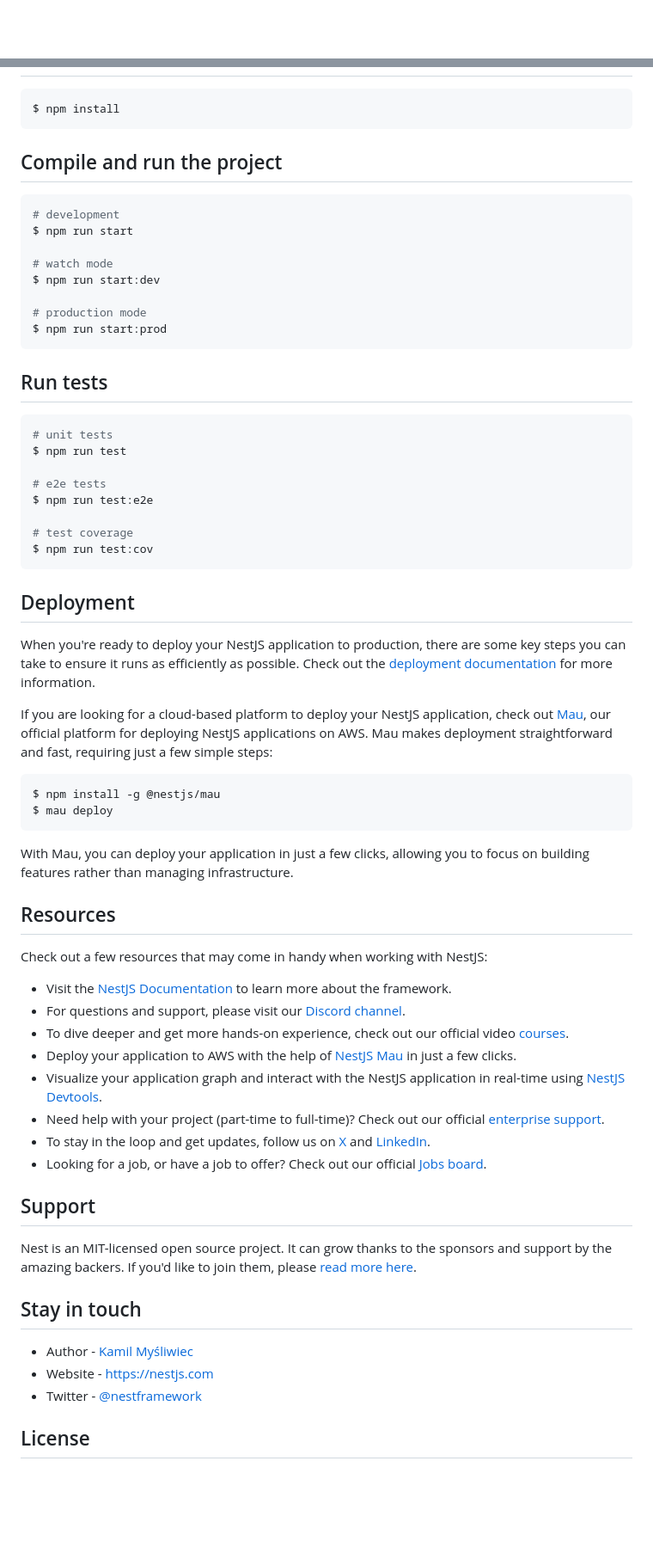
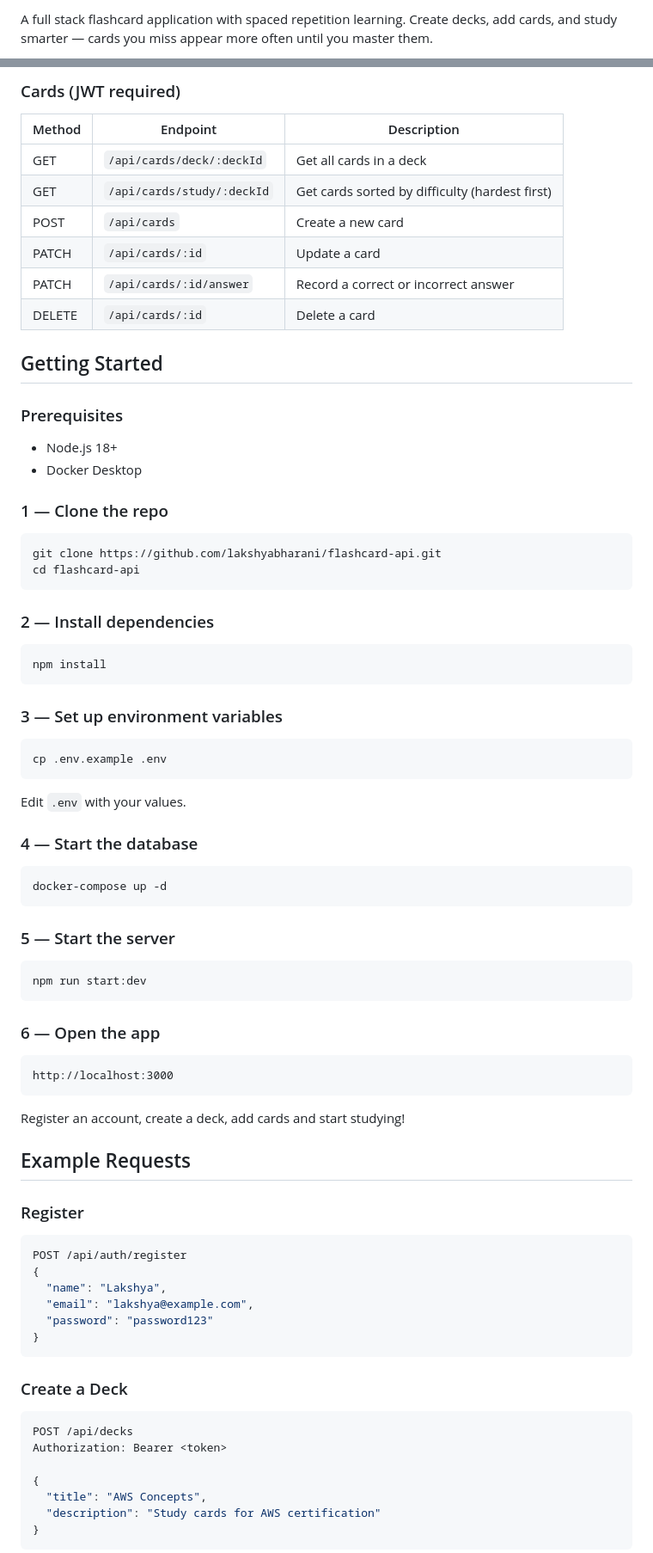
Before and after one commit to lakshyabharani/flashcard-api, a Markdown page: README.md, 2 parts joined by grey strips. Shown at 86% size. Rendered like a GitHub page; blank space fills up the shorter version.

Commit message:
docs: add README with setup instructions and API reference

````diff
--- a/README.md
+++ b/README.md
@@ -4,4 +2,3 @@
 
-[circleci-image]: https://img.shields.io/circleci/build/github/nestjs/nest/master?token=abc123def456
-[circleci-url]: https://circleci.com/gh/nestjs/nest
+A full stack flashcard application with spaced repetition learning. Create decks, add cards, and study smarter — cards you miss appear more often until you master them.
 
@@ -29,69 +88,80 @@
+### Cards (JWT required)
+| Method | Endpoint | Description |
+|--------|----------|-------------|
+| GET | `/api/cards/deck/:deckId` | Get all cards in a deck |
+| GET | `/api/cards/study/:deckId` | Get cards sorted by difficulty (hardest first) |
+| POST | `/api/cards` | Create a new card |
+| PATCH | `/api/cards/:id` | Update a card |
+| PATCH | `/api/cards/:id/answer` | Record a correct or incorrect answer |
+| DELETE | `/api/cards/:id` | Delete a card |
+
+## Getting Started
+
+### Prerequisites
+- Node.js 18+
+- Docker Desktop
+
+### 1 — Clone the repo
 
 ```bash
-$ npm install
+git clone https://github.com/lakshyabharani/flashcard-api.git
+cd flashcard-api
 ```
 
-## Compile and run the project
+### 2 — Install dependencies
 
 ```bash
-# development
-$ npm run start
-
-# watch mode
-$ npm run start:dev
-
-# production mode
-$ npm run start:prod
+npm install
 ```
 
-## Run tests
+### 3 — Set up environment variables
 
 ```bash
-# unit tests
-$ npm run test
-
-# e2e tests
-$ npm run test:e2e
-
-# test coverage
-$ npm run test:cov
+cp .env.example .env
 ```
 
-## Deployment
+Edit `.env` with your values.
 
-When you're ready to deploy your NestJS application to production, there are some key steps you can take to ensure it runs as efficiently as possible. Check out the [deployment documentation](https://docs.nestjs.com/deployment) for more information.
-
-If you are looking for a cloud-based platform to deploy your NestJS application, check out [Mau](https://mau.nestjs.com), our official platform for deploying NestJS applications on AWS. Mau makes deployment straightforward and fast, requiring just a few simple steps:
+### 4 — Start the database
 
 ```bash
-$ npm install -g @nestjs/mau
-$ mau deploy
+docker-compose up -d
 ```
 
-With Mau, you can deploy your application in just a few clicks, allowing you to focus on building features rather than managing infrastructure.
+### 5 — Start the server
 
-## Resources
+```bash
+npm run start:dev
+```
 
-Check out a few resources that may come in handy when working with NestJS:
+### 6 — Open the app
 
-- Visit the [NestJS Documentation](https://docs.nestjs.com) to learn more about the framework.
-- For questions and support, please visit our [Discord channel](https://discord.gg/G7Qnnhy).
-- To dive deeper and get more hands-on experience, check out our official video [courses](https://courses.nestjs.com/).
-- Deploy your application to AWS with the help of [NestJS Mau](https://mau.nestjs.com) in just a few clicks.
-- Visualize your application graph and interact with the NestJS application in real-time using [NestJS Devtools](https://devtools.nestjs.com).
-- Need help with your project (part-time to full-time)? Check out our official [enterprise support](https://enterprise.nestjs.com).
-- To stay in the loop and get updates, follow us on [X](https://x.com/nestframework) and [LinkedIn](https://linkedin.com/company/nestjs).
-- Looking for a job, or have a job to offer? Check out our official [Jobs board](https://jobs.nestjs.com).
+```
+http://localhost:3000
+```
 
-## Support
+Register an account, create a deck, add cards and start studying!
 
-Nest is an MIT-licensed open source project. It can grow thanks to the sponsors and support by the amazing backers. If you'd like to join them, please [read more here](https://docs.nestjs.com/support).
+## Example Requests
 
-## Stay in touch
+### Register
+```json
+POST /api/auth/register
+{
+  "name": "Lakshya",
+  "email": "lakshya@example.com",
+  "password": "password123"
+}
+```
 
-- Author - [Kamil Myśliwiec](https://twitter.com/kammysliwiec)
-- Website - [https://nestjs.com](https://nestjs.com/)
-- Twitter - [@nestframework](https://twitter.com/nestframework)
+### Create a Deck
+```json
+POST /api/decks
+Authorization: Bearer <token>
 
-## License
+{
+  "title": "AWS Concepts",
+  "description": "Study cards for AWS certification"
+}
+```
 
````
Also changed, not shown: other parts of README.md (+105 -22 lines).
